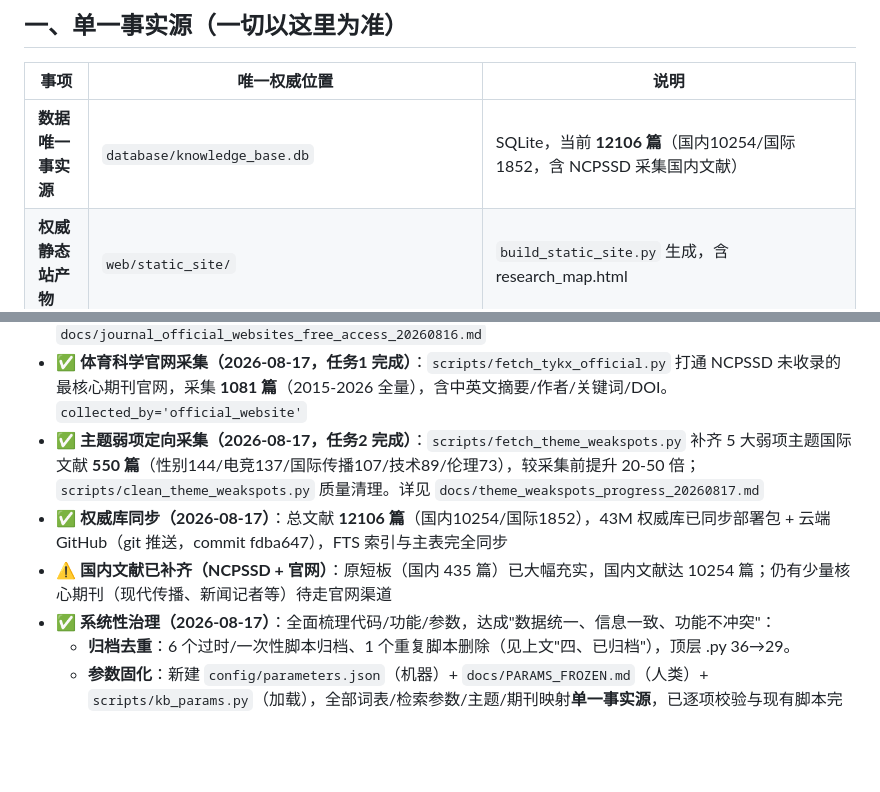
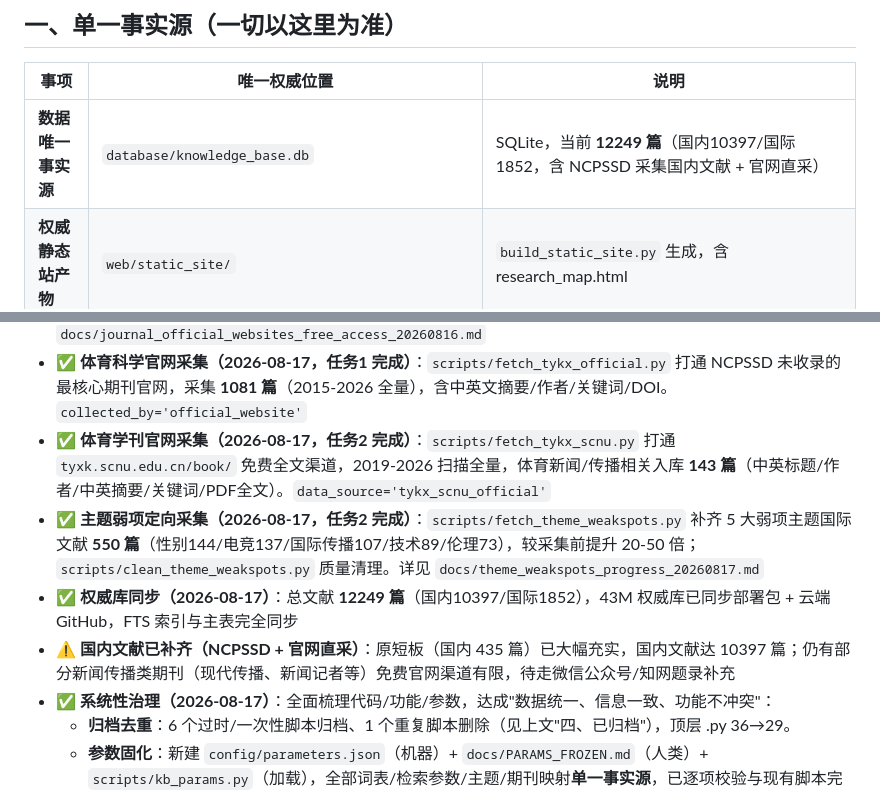
Before and after one commit to justadreamer2024/sports-journalism-kb, a Markdown page: docs/PROJECT_MASTER_INDEX.md, 2 parts joined by grey strips. Drawn GitHub-style; blank space fills up the shorter version.

Commit message:
feat: 新增体育学刊官网采集(143篇)及渠道调研更新

```diff
--- a/docs/PROJECT_MASTER_INDEX.md
+++ b/docs/PROJECT_MASTER_INDEX.md
@@ -10,7 +10,7 @@
 
 | 事项 | 唯一权威位置 | 说明 |
 |------|-------------|------|
-| **数据唯一事实源** | `database/knowledge_base.db` | SQLite，当前 **12106 篇**（国内10254/国际1852，含 NCPSSD 采集国内文献） |
+| **数据唯一事实源** | `database/knowledge_base.db` | SQLite，当前 **12249 篇**（国内10397/国际1852，含 NCPSSD 采集国内文献 + 官网直采） |
 | **权威静态站产物** | `web/static_site/` | `build_static_site.py` 生成，含 research_map.html |
 | **本地→线上部署** | `scripts/update_github_pages.py` | Contents API，真实推送 |
 | **一键部署入口** | `bash scripts/sync_github_pages.sh` | 凭证校验 + 调 update_github_pages.py |
@@ -121,9 +121,10 @@ bash scripts/sync_github_pages.sh
 - ✅ **NCPSSD 摘要补抓（2026-08-17 完成）**：`networkidle`→`load` 等待策略优化提速 20 倍（每篇 3.6s），自动流水线补完，论文摘要覆盖率 **99.5%**（剩余为编委会/总目次等非论文栏目）。权威库 39M 已同步部署包 + 云端 GitHub（`scripts/push_db_to_github.py`）
 - ✅ **官方期刊官网免费渠道验证（2026-08-16）**：《体育科学》官网 `tykx.xml-journal.net` 免登录可采全文+摘要（服务端渲染，含 HTML 全文）；《体育学刊》官网仅目次无全文。详见 `docs/journal_official_websites_free_access_20260816.md`
 - ✅ **体育科学官网采集（2026-08-17，任务1 完成）**：`scripts/fetch_tykx_official.py` 打通 NCPSSD 未收录的最核心期刊官网，采集 **1081 篇**（2015-2026 全量），含中英文摘要/作者/关键词/DOI。`collected_by='official_website'`
+- ✅ **体育学刊官网采集（2026-08-17，任务2 完成）**：`scripts/fetch_tykx_scnu.py` 打通 `tyxk.scnu.edu.cn/book/` 免费全文渠道，2019-2026 扫描全量，体育新闻/传播相关入库 **143 篇**（中英标题/作者/中英摘要/关键词/PDF全文）。`data_source='tykx_scnu_official'`
 - ✅ **主题弱项定向采集（2026-08-17，任务2 完成）**：`scripts/fetch_theme_weakspots.py` 补齐 5 大弱项主题国际文献 **550 篇**（性别144/电竞137/国际传播107/技术89/伦理73），较采集前提升 20-50 倍；`scripts/clean_theme_weakspots.py` 质量清理。详见 `docs/theme_weakspots_progress_20260817.md`
-- ✅ **权威库同步（2026-08-17）**：总文献 **12106 篇**（国内10254/国际1852），43M 权威库已同步部署包 + 云端 GitHub（git 推送，commit fdba647），FTS 索引与主表完全同步
-- ⚠️ **国内文献已补齐（NCPSSD + 官网）**：原短板（国内 435 篇）已大幅充实，国内文献达 10254 篇；仍有少量核心期刊（现代传播、新闻记者等）待走官网渠道
+- ✅ **权威库同步（2026-08-17）**：总文献 **12249 篇**（国内10397/国际1852），43M 权威库已同步部署包 + 云端 GitHub，FTS 索引与主表完全同步
+- ⚠️ **国内文献已补齐（NCPSSD + 官网直采）**：原短板（国内 435 篇）已大幅充实，国内文献达 10397 篇；仍有部分新闻传播类期刊（现代传播、新闻记者等）免费官网渠道有限，待走微信公众号/知网题录补充
 - ✅ **系统性治理（2026-08-17）**：全面梳理代码/功能/参数，达成"数据统一、信息一致、功能不冲突"：
   - **归档去重**：6 个过时/一次性脚本归档、1 个重复脚本删除（见上文"四、已归档"），顶层 .py 36→29。
   - **参数固化**：新建 `config/parameters.json`（机器）+ `docs/PARAMS_FROZEN.md`（人类）+ `scripts/kb_params.py`（加载），全部词表/检索参数/主题/期刊映射**单一事实源**，已逐项校验与现有脚本完全一致。
```
